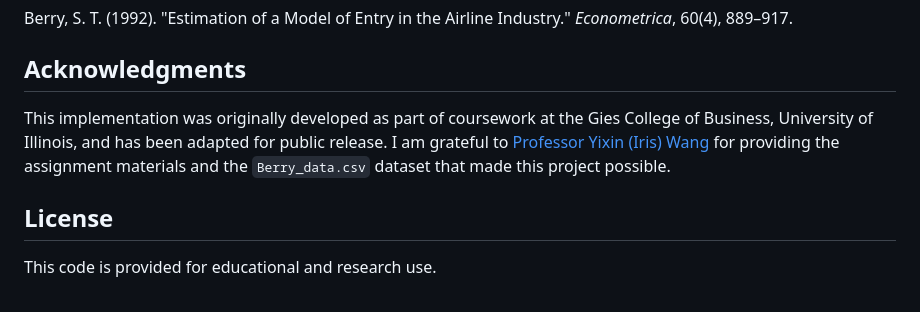
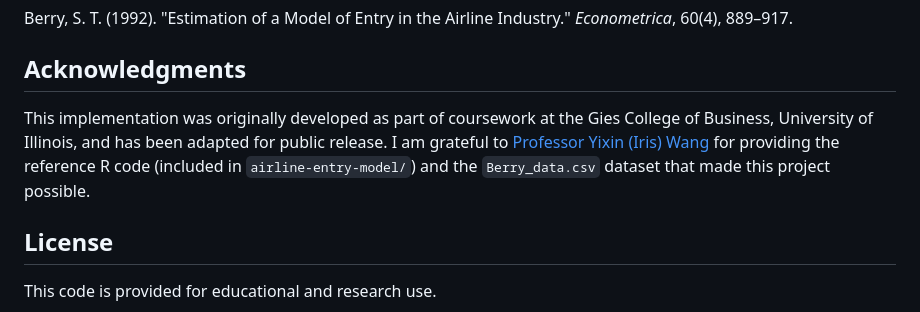
Before and after one commit to vatsaltailor/berry-airline-entry-model, a Markdown page: README.md, the part around the change. Rendered like a GitHub page.

Commit message:
Update acknowledgment to reference R code

```diff
--- a/README.md
+++ b/README.md
@@ -129,7 +129,7 @@ Berry, S. T. (1992). "Estimation of a Model of Entry in the Airline Industry." *
 
 ## Acknowledgments
 
-This implementation was originally developed as part of coursework at the Gies College of Business, University of Illinois, and has been adapted for public release. I am grateful to [Professor Yixin (Iris) Wang](https://giesbusiness.illinois.edu/profile/yixin-iris-wang) for providing the assignment materials and the `Berry_data.csv` dataset that made this project possible.
+This implementation was originally developed as part of coursework at the Gies College of Business, University of Illinois, and has been adapted for public release. I am grateful to [Professor Yixin (Iris) Wang](https://giesbusiness.illinois.edu/profile/yixin-iris-wang) for providing the reference R code (included in `airline-entry-model/`) and the `Berry_data.csv` dataset that made this project possible.
 
 ## License
 
```
